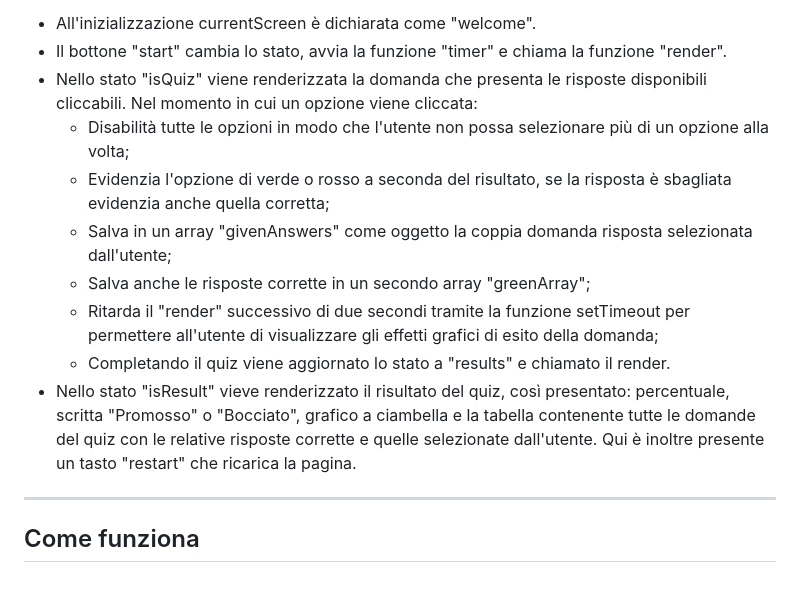
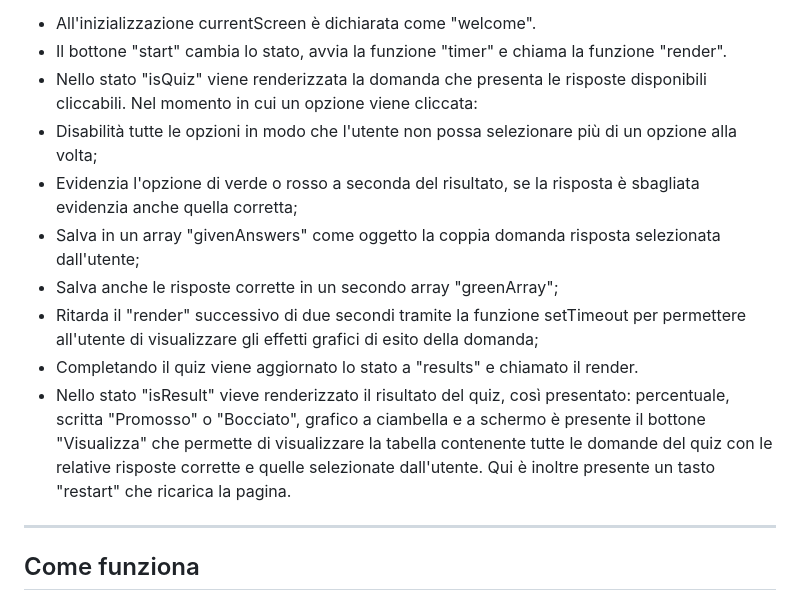
Before and after one commit to Fabioiad2/Team-5-Progetto-Build-week-1, a Markdown page: README.md, the part around the change printed below. Drawn GitHub-style.

```diff
--- a/README.md
+++ b/README.md
@@ -90,13 +89,13 @@ L'app segue il pattern **stato → render → eventi**:
 - All'inizializzazione currentScreen è dichiarata come "welcome".
 - Il bottone "start" cambia lo stato, avvia la funzione "timer" e chiama la funzione "render".
 - Nello stato "isQuiz" viene renderizzata la domanda che presenta le risposte disponibili cliccabili. Nel momento in cui un opzione viene cliccata:
-  - Disabilità tutte le opzioni in modo che l'utente non possa selezionare più di un opzione alla volta;
-  - Evidenzia l'opzione di verde o rosso a seconda del risultato, se la risposta è sbagliata evidenzia anche quella corretta;
-  - Salva in un array "givenAnswers" come oggetto la coppia domanda risposta selezionata dall'utente;
-  - Salva anche le risposte corrette in un secondo array "greenArray";
-  - Ritarda il "render" successivo di due secondi tramite la funzione setTimeout per permettere all'utente di visualizzare gli effetti grafici di esito della domanda;
-  - Completando il quiz viene aggiornato lo stato a "results" e chiamato il render.
-- Nello stato "isResult" vieve renderizzato il risultato del quiz, così presentato: percentuale, scritta "Promosso" o "Bocciato",  grafico a ciambella e la tabella contenente tutte le domande del quiz con le relative risposte corrette e quelle selezionate dall'utente. Qui è inoltre presente un tasto "restart" che ricarica la pagina.
+- Disabilità tutte le opzioni in modo che l'utente non possa selezionare più di un opzione alla volta;
+- Evidenzia l'opzione di verde o rosso a seconda del risultato, se la risposta è sbagliata evidenzia anche quella corretta;
+- Salva in un array "givenAnswers" come oggetto la coppia domanda risposta selezionata dall'utente;
+- Salva anche le risposte corrette in un secondo array "greenArray";
+- Ritarda il "render" successivo di due secondi tramite la funzione setTimeout per permettere all'utente di visualizzare gli effetti grafici di esito della domanda;
+- Completando il quiz viene aggiornato lo stato a "results" e chiamato il render.
+- Nello stato "isResult" vieve renderizzato il risultato del quiz, così presentato: percentuale, scritta "Promosso" o "Bocciato",  grafico a ciambella e a schermo è presente il bottone "Visualizza" che permette di visualizzare la tabella contenente tutte le domande del quiz con le relative risposte corrette e quelle selezionate dall'utente. Qui è inoltre presente un tasto "restart" che ricarica la pagina.
 
 ---
 
```
Also changed, not shown: other parts of README.md (+72 -63 lines), assets/gatto1.jpg (added), 2 other files.
